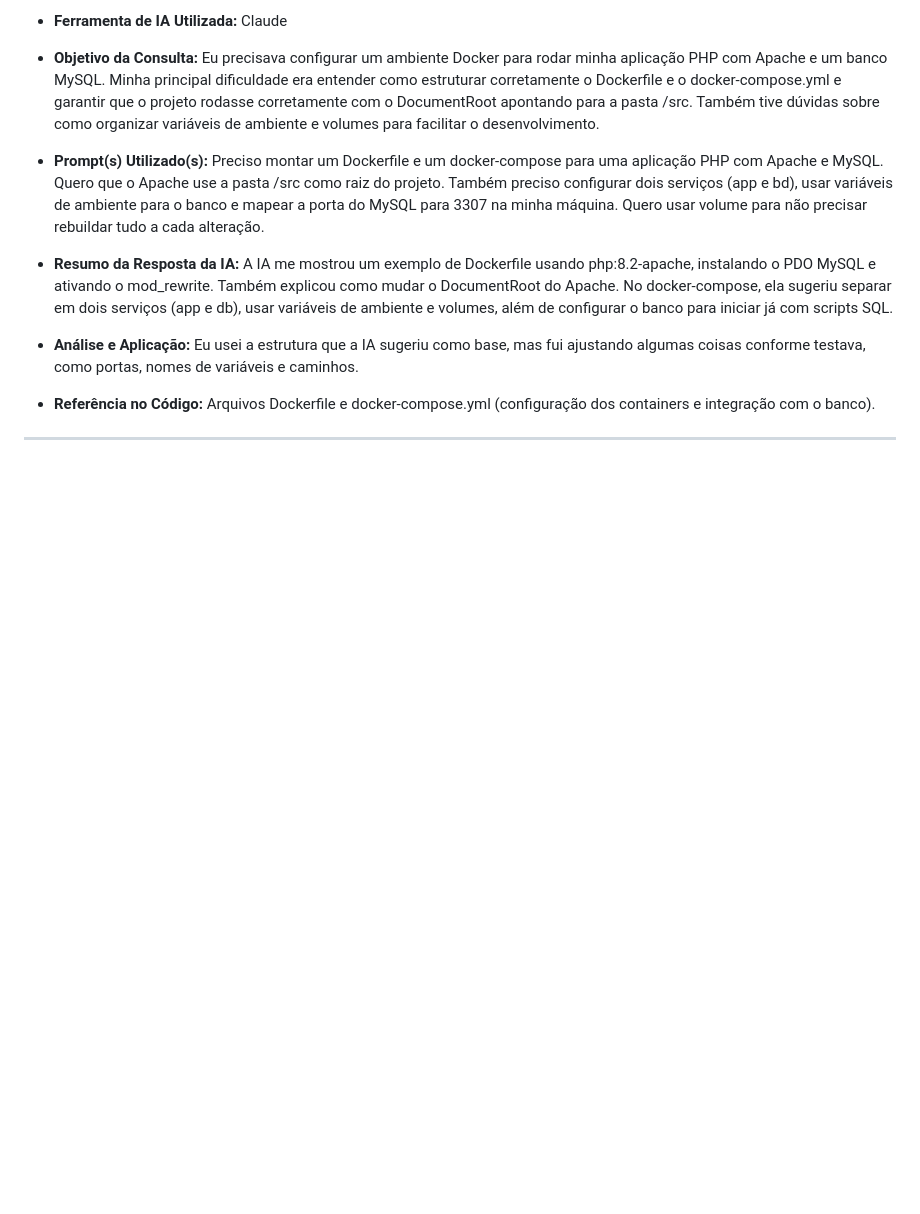
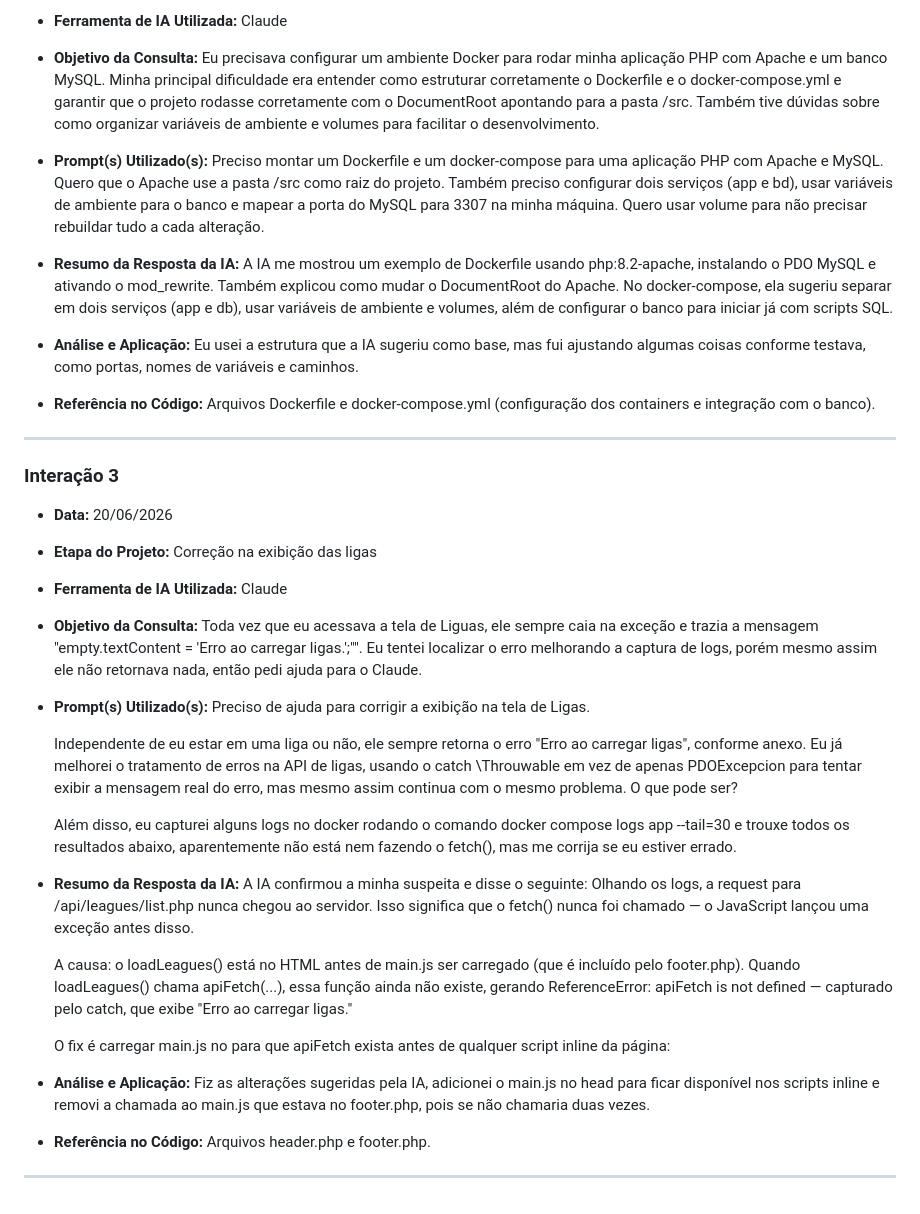
Before and after one commit to vitor-savi/type-quest, a Markdown page: AI_USAGE_LOG.md, the part around the change. Rendered like a GitHub page; blank space fills up the shorter version.

Commit message:
[DOCS] AI Usage Logs - 03

```diff
--- a/AI_USAGE_LOG.md
+++ b/AI_USAGE_LOG.md
@@ -64,3 +64,32 @@ O uso de IA foi permitido para as seguintes finalidades:
   Arquivos Dockerfile e docker-compose.yml (configuração dos containers e integração com o banco).
 
 ---
+
+### Interação 3
+
+- **Data:** 20/06/2026
+- **Etapa do Projeto:** Correção na exibição das ligas
+- **Ferramenta de IA Utilizada:** Claude
+- **Objetivo da Consulta:** Toda vez que eu acessava a tela de Liguas, ele sempre caia na exceção e trazia a mensagem "empty.textContent = 'Erro ao carregar ligas.';"". Eu tentei localizar o erro melhorando a captura de logs, porém mesmo assim ele não retornava nada, então pedi ajuda para o Claude.
+
+- **Prompt(s) Utilizado(s):**
+  Preciso de ajuda para corrigir a exibição na tela de Ligas.
+
+  Independente de eu estar em uma liga ou não, ele sempre retorna o erro "Erro ao carregar ligas", conforme anexo. Eu já melhorei o tratamento de erros na API de ligas, usando o catch \Throuwable em vez de apenas PDOExcepcion para tentar exibir a mensagem real do erro, mas mesmo assim continua com o mesmo problema. O que pode ser?
+
+  Além disso, eu capturei alguns logs no docker rodando o comando docker compose logs app --tail=30 e trouxe todos os resultados abaixo, aparentemente não está nem fazendo o fetch(), mas me corrija se eu estiver errado.
+
+- **Resumo da Resposta da IA:**
+  A IA confirmou a minha suspeita e disse o seguinte: Olhando os logs, a request para /api/leagues/list.php nunca chegou ao servidor. Isso significa que o fetch() nunca foi chamado — o JavaScript lançou uma exceção antes disso.
+
+  A causa: o loadLeagues() está no HTML antes de main.js ser carregado (que é incluído pelo footer.php). Quando loadLeagues() chama apiFetch(...), essa função ainda não existe, gerando ReferenceError: apiFetch is not defined — capturado pelo catch, que exibe "Erro ao carregar ligas."
+
+  O fix é carregar main.js no <head> para que apiFetch exista antes de qualquer script inline da página:
+
+- **Análise e Aplicação:**
+  Fiz as alterações sugeridas pela IA, adicionei o main.js no head para ficar disponível nos scripts inline e removi a chamada ao main.js que estava no footer.php, pois se não chamaria duas vezes.
+
+- **Referência no Código:**
+  Arquivos header.php e footer.php.
+
+---
```
